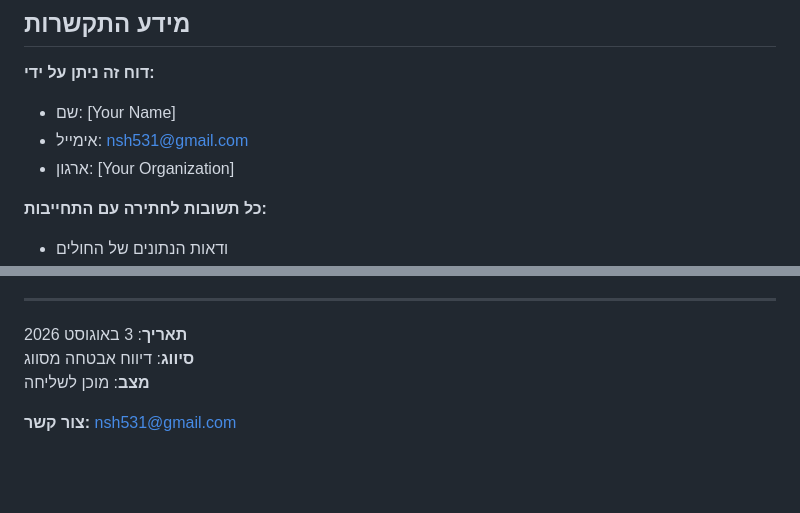
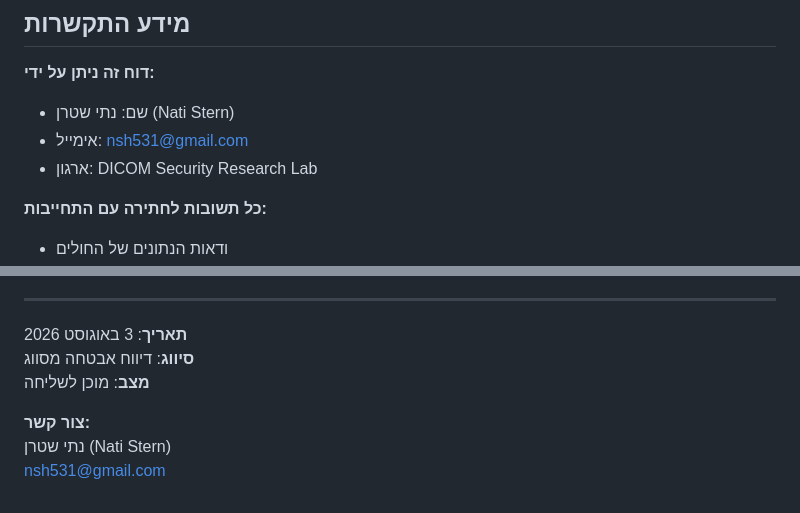
Before and after one commit to netanelcyber/HOSPITAL, a Markdown page: MINISTRY_OF_HEALTH_NOTIFICATION_HE.md, 2 parts joined by grey strips. Drawn GitHub-style; blank space fills up the shorter version.

Commit message:
Update Hebrew notification with sender name - Nati Stern
Add formal name attribution:
- Sender: נתי שטרן (Nati Stern)
- Email: nsh531@gmail.com
- Organization: DICOM Security Research Lab

Document now ready for official submission to Israeli Ministry of Health.

Co-Authored-By: Claude Haiku 4.5 <noreply@anthropic.com>
Claude-Session: https://claude.ai/code/session_01XbWjK4yXMTtBMqfpH4QgvM

```diff
--- a/MINISTRY_OF_HEALTH_NOTIFICATION_HE.md
+++ b/MINISTRY_OF_HEALTH_NOTIFICATION_HE.md
@@ -165,9 +165,9 @@ curl -X POST \
 ## מידע התקשרות
 
 **דוח זה ניתן על ידי:**
-- שם: [Your Name]
+- שם: נתי שטרן (Nati Stern)
 - אימייל: nsh531@gmail.com
-- ארגון: [Your Organization]
+- ארגון: DICOM Security Research Lab
 
 **כל תשובות לחתירה עם התחייבות:**
 - ודאות הנתונים של החולים
@@ -227,4 +227,6 @@ curl -X POST \
 **סיווג**: דיווח אבטחה מסווג
 **מצב**: מוכן לשליחה
 
-**צור קשר:** nsh531@gmail.com
+**צור קשר:**
+נתי שטרן (Nati Stern)
+nsh531@gmail.com
```
